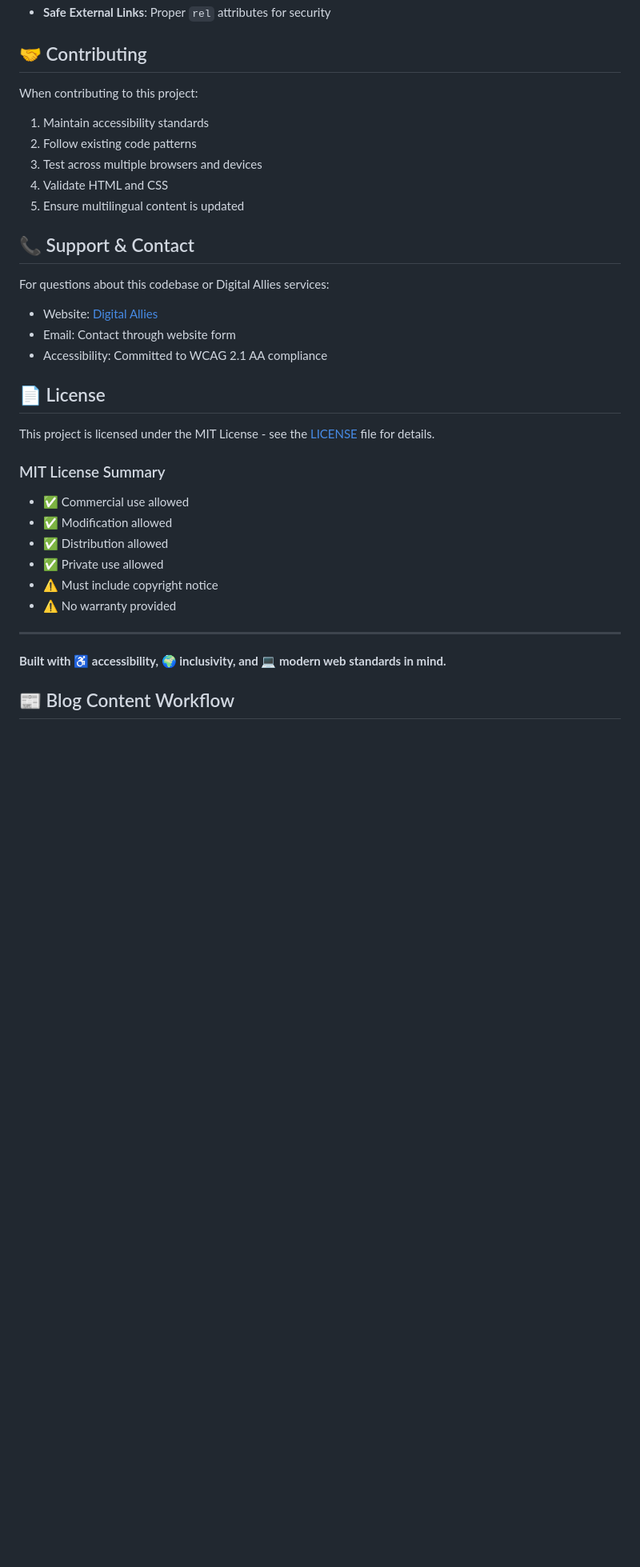
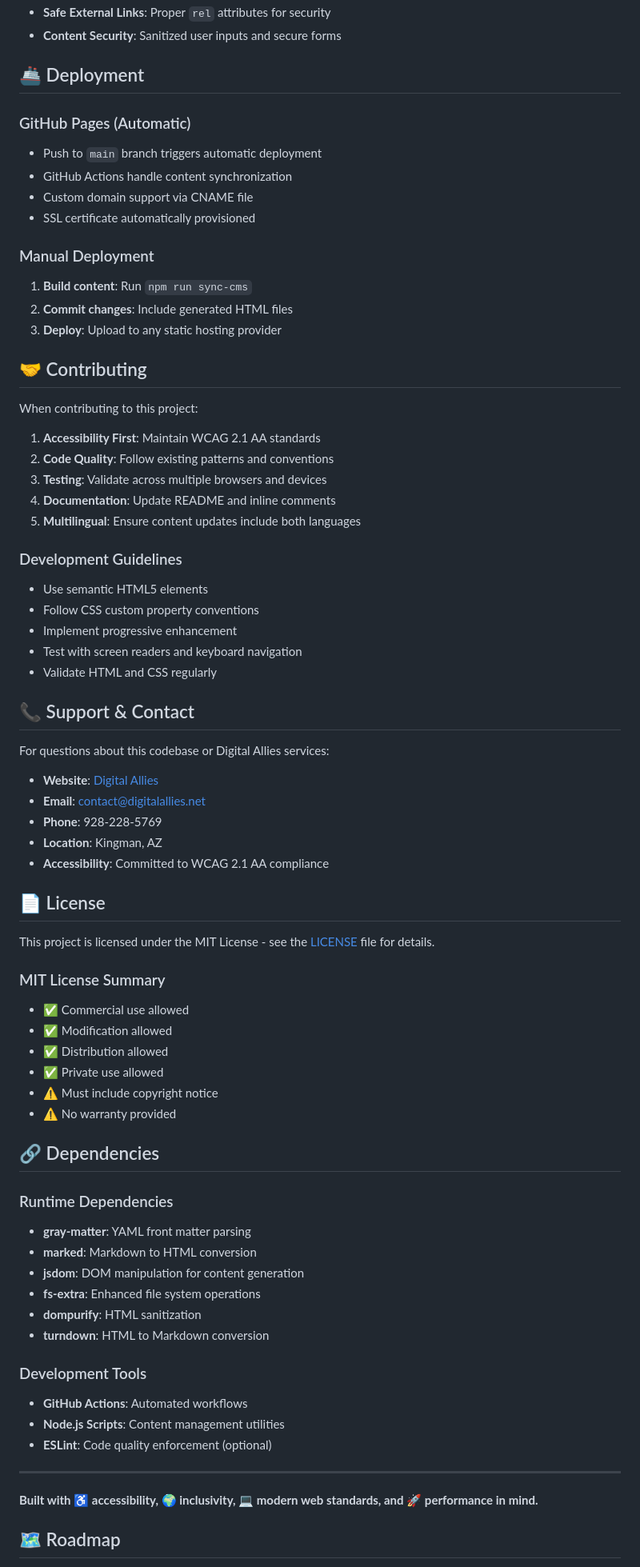
Before and after one commit to cassellac/DigitalAllies_, a Markdown page: README.md, the part around one of its changes. Shown at 80% size. Rendered like a GitHub page; blank space fills up the shorter version.

```diff
--- a/README.md
+++ b/README.md
@@ -194,21 +307,44 @@ php -S localhost:8000
 - **Safe External Links**: Proper `rel` attributes for security
+- **Content Security**: Sanitized user inputs and secure forms
+
+## 🚢 Deployment
+
+### GitHub Pages (Automatic)
+- Push to `main` branch triggers automatic deployment
+- GitHub Actions handle content synchronization
+- Custom domain support via CNAME file
+- SSL certificate automatically provisioned
+
+### Manual Deployment
+1. **Build content**: Run `npm run sync-cms`
+2. **Commit changes**: Include generated HTML files
+3. **Deploy**: Upload to any static hosting provider
 
 ## 🤝 Contributing
 
 When contributing to this project:
-1. Maintain accessibility standards
-2. Follow existing code patterns
-3. Test across multiple browsers and devices
-4. Validate HTML and CSS
-5. Ensure multilingual content is updated
+1. **Accessibility First**: Maintain WCAG 2.1 AA standards
+2. **Code Quality**: Follow existing patterns and conventions
+3. **Testing**: Validate across multiple browsers and devices
+4. **Documentation**: Update README and inline comments
+5. **Multilingual**: Ensure content updates include both languages
+
+### Development Guidelines
+- Use semantic HTML5 elements
+- Follow CSS custom property conventions
+- Implement progressive enhancement
+- Test with screen readers and keyboard navigation
+- Validate HTML and CSS regularly
 
 ## 📞 Support & Contact
 
 For questions about this codebase or Digital Allies services:
 
-- Website: [Digital Allies](https://digitalallies.net)
-- Email: Contact through website form
-- Accessibility: Committed to WCAG 2.1 AA compliance
+- **Website**: [Digital Allies](https://digitalallies.net)
+- **Email**: contact@digitalallies.net
+- **Phone**: 928-228-5769
+- **Location**: Kingman, AZ
+- **Accessibility**: Committed to WCAG 2.1 AA compliance
 
 ## 📄 License
 
@@ -222,9 +358,24 @@ This project is licensed under the MIT License - see the [LICENSE](LICENSE) file
 - ⚠️ Must include copyright notice
 - ⚠️ No warranty provided
 
+## 🔗 Dependencies
+
+### Runtime Dependencies
+- **gray-matter**: YAML front matter parsing
+- **marked**: Markdown to HTML conversion
+- **jsdom**: DOM manipulation for content generation
+- **fs-extra**: Enhanced file system operations
+- **dompurify**: HTML sanitization
+- **turndown**: HTML to Markdown conversion
+
+### Development Tools
+- **GitHub Actions**: Automated workflows
+- **Node.js Scripts**: Content management utilities
+- **ESLint**: Code quality enforcement (optional)
+
 ---
 
-**Built with ♿ accessibility, 🌍 inclusivity, and 💻 modern web standards in mind.**
+**Built with ♿ accessibility, 🌍 inclusivity, 💻 modern web standards, and 🚀 performance in mind.**
 
-## 📰 Blog Content Workflow
+## 🗺️ Roadmap
 
```
Also changed, not shown: other parts of README.md (+205 -91 lines).
